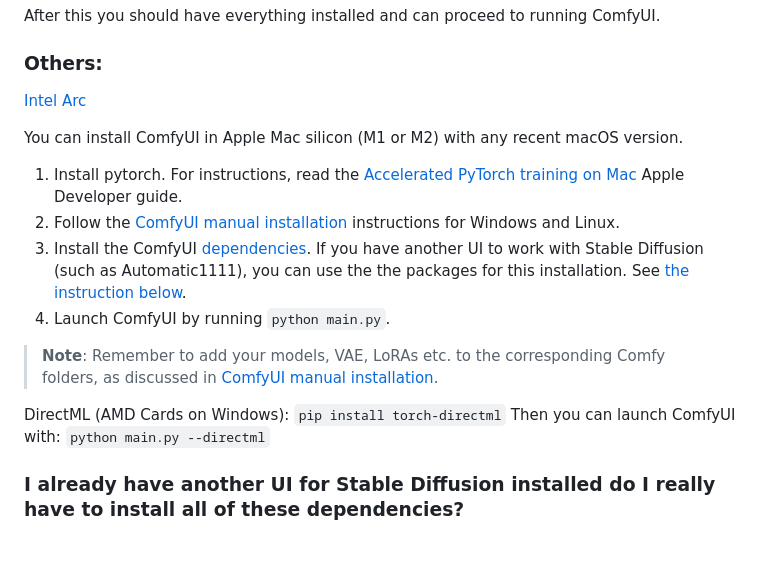
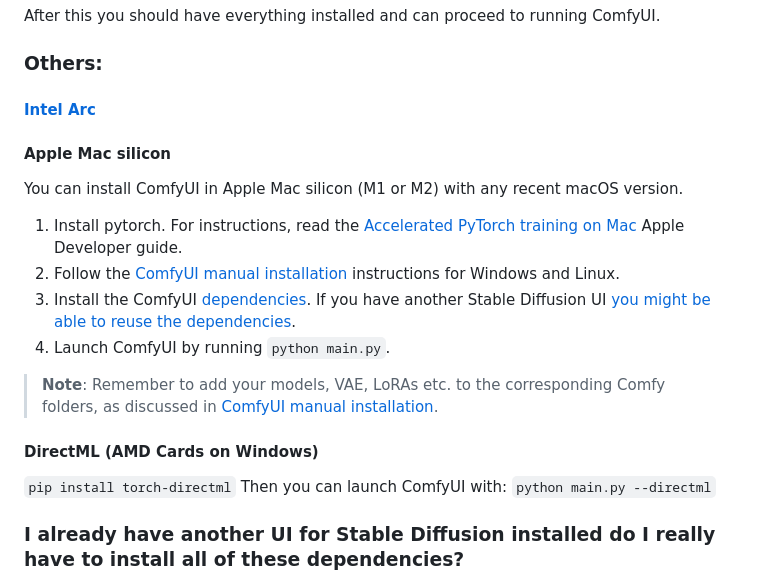
Before and after one commit to snow19941028/ComfyUI, a Markdown page: README.md, the part around the change. Rendered like a GitHub page; blank space fills up the shorter version.

Commit message:
Make the sections in the others install section more clearly separate.

````diff
--- a/README.md
+++ b/README.md
@@ -119,18 +119,22 @@ After this you should have everything installed and can proceed to running Comfy
 
 ### Others:
 
-[Intel Arc](https://github.com/comfyanonymous/ComfyUI/discussions/476)
+#### [Intel Arc](https://github.com/comfyanonymous/ComfyUI/discussions/476)
+
+#### Apple Mac silicon
 
 You can install ComfyUI in Apple Mac silicon (M1 or M2) with any recent macOS version.
 
 1. Install pytorch. For instructions, read the [Accelerated PyTorch training on Mac](https://developer.apple.com/metal/pytorch/) Apple Developer guide.
 1. Follow the [ComfyUI manual installation](#manual-install-windows-linux) instructions for Windows and Linux.
-1. Install the ComfyUI [dependencies](#dependencies). If you have another UI to work with Stable Diffusion (such as Automatic1111), you can use the the packages for this installation. See [the instruction below](#i-already-have-another-ui-for-stable-diffusion-installed-do-i-really-have-to-install-all-of-these-dependencies).
+1. Install the ComfyUI [dependencies](#dependencies). If you have another Stable Diffusion UI [you might be able to reuse the dependencies](#i-already-have-another-ui-for-stable-diffusion-installed-do-i-really-have-to-install-all-of-these-dependencies).
 1. Launch ComfyUI by running `python main.py`.
 
 > **Note**: Remember to add your models, VAE, LoRAs etc. to the corresponding Comfy folders, as discussed in [ComfyUI manual installation](#manual-install-windows-linux).
 
-DirectML (AMD Cards on Windows): ```pip install torch-directml``` Then you can launch ComfyUI with: ```python main.py --directml```
+#### DirectML (AMD Cards on Windows)
+
+```pip install torch-directml``` Then you can launch ComfyUI with: ```python main.py --directml```
 
 ### I already have another UI for Stable Diffusion installed do I really have to install all of these dependencies?
 
````
